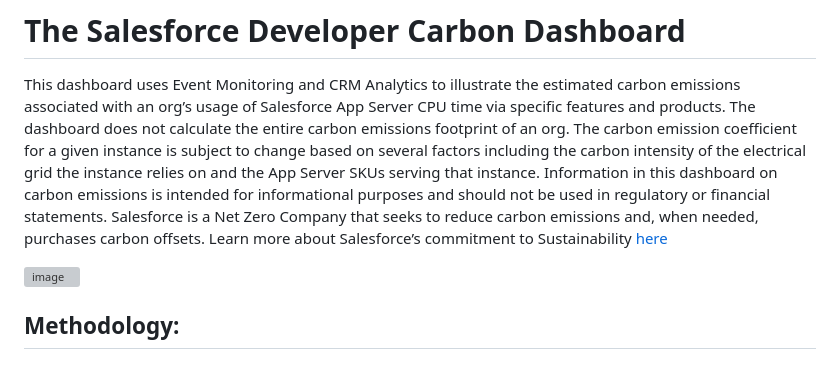
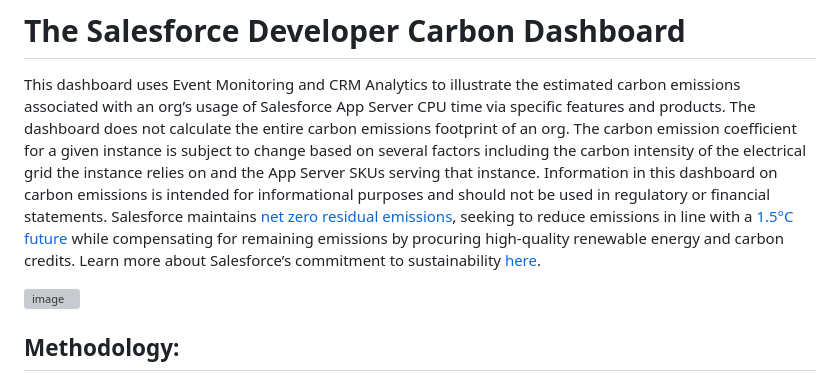
Before and after one commit to seamusocionnaigh/DeveloperCarbonDashboard, a Markdown page: README.md, the part around the change. Rendered like a GitHub page; grey boxes are pictures that could not be loaded.

Commit message:
Update README.md
Updated link.

```diff
--- a/README.md
+++ b/README.md
@@ -1,7 +1,7 @@
 # The Salesforce Developer Carbon Dashboard
 
 This dashboard uses Event Monitoring and CRM Analytics to illustrate the estimated carbon emissions associated with an org’s usage of Salesforce App Server CPU time via specific features and products. The dashboard does not calculate the entire carbon emissions footprint of an org. The carbon emission coefficient for a given instance is subject to change based on several factors including the carbon intensity of the electrical grid the instance relies on and the App Server SKUs serving that instance.
-Information in this dashboard on carbon emissions is intended for informational purposes and should not be used in regulatory or financial statements. Salesforce is a Net Zero Company that seeks to reduce carbon emissions and, when needed, purchases carbon offsets. Learn more about Salesforce’s commitment to Sustainability [here](https://www.salesforce.com/company/sustainability/)
+Information in this dashboard on carbon emissions is intended for informational purposes and should not be used in regulatory or financial statements. Salesforce maintains [net zero residual emissions](https://www.salesforce.com/company/sustainability/faq/), seeking to reduce emissions in line with a [1.5°C future](https://news.mit.edu/2023/explained-climate-benchmark-rising-temperatures-0827) while compensating for remaining emissions by procuring high-quality renewable energy and carbon credits. Learn more about Salesforce’s commitment to sustainability [here](https://www.salesforce.com/company/sustainability/).
 
 
 ![image](https://github.com/seamusocionnaigh/DeveloperCarbonDashboard/assets/20658634/cd93735b-3c01-4eb3-ac6b-6265f4837e2d)
```
